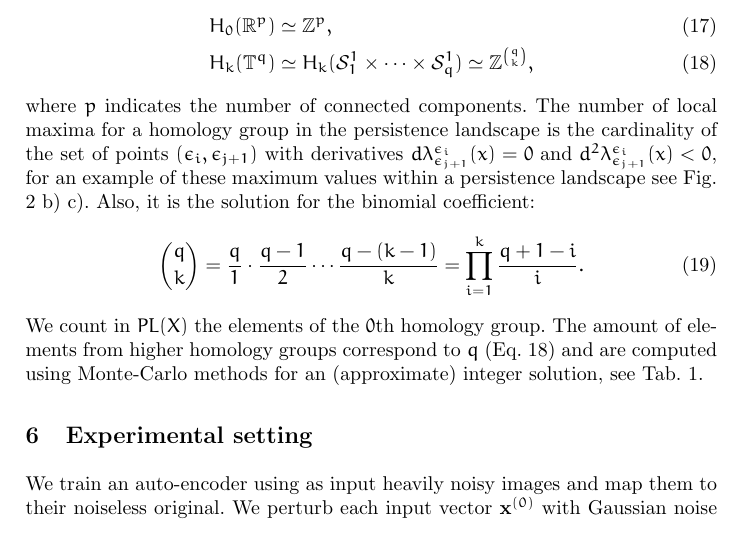
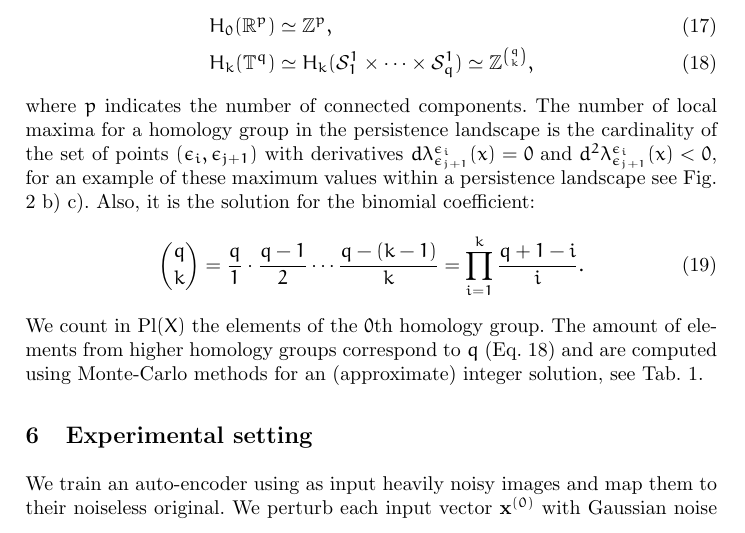
Before and after one commit to karhunenloeve/NNTopoLie, a LaTeX paper (llncs2e/paper12.tex): part of page 9 of 13, cut so that both start at the same text. Compiled offline with pdfLaTeX.

Commit message:
typo notation

```diff
--- a/llncs2e/paper12.tex
+++ b/llncs2e/paper12.tex
@@ -216,7 +216,7 @@ where $p$ indicates the number of connected components. The number of local maxi
 \begin{align}
      {q \choose k} = \frac{q}{1} \cdot \frac{q-1}{2} \cdots \frac{q-(k-1)}{k} = \prod_{i=1}^{k} \frac{q+1-i}{i}.
 \end{align}
-We count in $PL(X)$ the elements of the $0$th homology group. The amount of elements from higher homology groups correspond to $q$ (Eq. \ref{determineq}) and are computed using Monte-Carlo methods for an (approximate) integer solution, see Tab. \ref{figure3}.
+We count in $\text{Pl}(X)$ the elements of the $0$th homology group. The amount of elements from higher homology groups correspond to $q$ (Eq. \ref{determineq}) and are computed using Monte-Carlo methods for an (approximate) integer solution, see Tab. \ref{figure3}.
 
 \section{Experimental setting}
 \input{figure2.tex}
```
Also changed, not shown: llncs2e/paper12_anonymous.tex (+1 -1 lines), llncs2e/paper12.pdf, llncs2e/paper12_anonymous.pdf.
